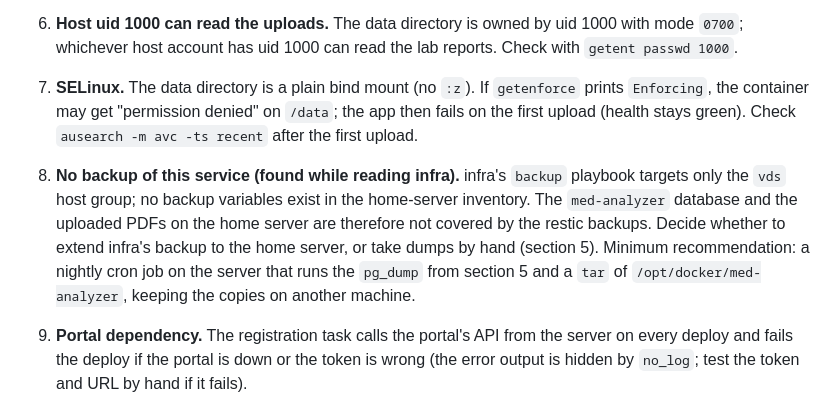
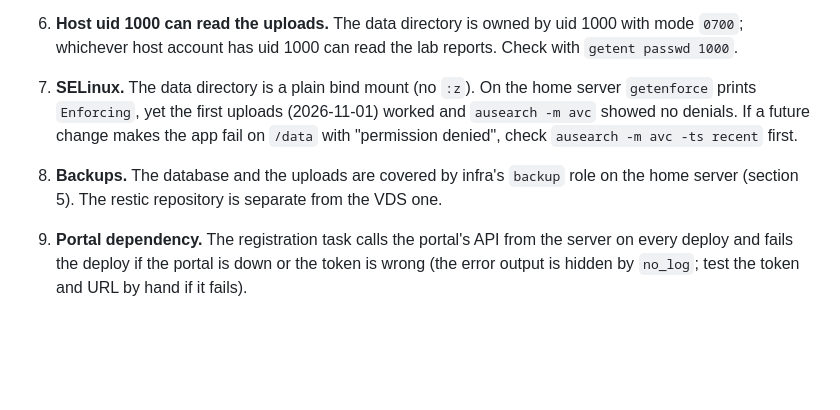
Before and after one commit to soksanichenko/med-analyzer, a Markdown page: docs/deployment-checklist.md, the part around one of its changes. Rendered like a GitHub page; blank space fills up the shorter version.

```diff
--- a/docs/deployment-checklist.md
+++ b/docs/deployment-checklist.md
@@ -178,18 +179,14 @@ refused by the gate.
 6. **Host uid 1000 can read the uploads.** The data directory is owned by uid
    1000 with mode `0700`; whichever host account has uid 1000 can read the lab
    reports. Check with `getent passwd 1000`.
-7. **SELinux.** The data directory is a plain bind mount (no `:z`). If
-   `getenforce` prints `Enforcing`, the container may get "permission denied" on
-   `/data`; the app then fails on the first upload (health stays green). Check
-   `ausearch -m avc -ts recent` after the first upload.
-8. **No backup of this service (found while reading infra).** infra's `backup`
-   playbook targets only the `vds` host group; no backup variables exist in the
-   home-server inventory. The `med-analyzer` database and the uploaded PDFs on
-   the home server are therefore not covered by the restic backups. Decide
-   whether to extend infra's backup to the home server, or take dumps by hand
-   (section 5). Minimum recommendation: a nightly cron job on the server that
-   runs the `pg_dump` from section 5 and a `tar` of `/opt/docker/med-analyzer`,
-   keeping the copies on another machine.
+7. **SELinux.** The data directory is a plain bind mount (no `:z`). On the home
+   server `getenforce` prints `Enforcing`, yet the first uploads (2026-11-01)
+   worked and `ausearch -m avc` showed no denials. If a future change makes the
+   app fail on `/data` with "permission denied", check
+   `ausearch -m avc -ts recent` first.
+8. **Backups.** The database and the uploads are covered by infra's `backup`
+   role on the home server (section 5). The restic repository is separate from
+   the VDS one.
 9. **Portal dependency.** The registration task calls the portal's API from the
    server on every deploy and fails the deploy if the portal is down or the
    token is wrong (the error output is hidden by `no_log`; test the token and
```
Also changed, not shown: other parts of docs/deployment-checklist.md (+59 -7 lines).
